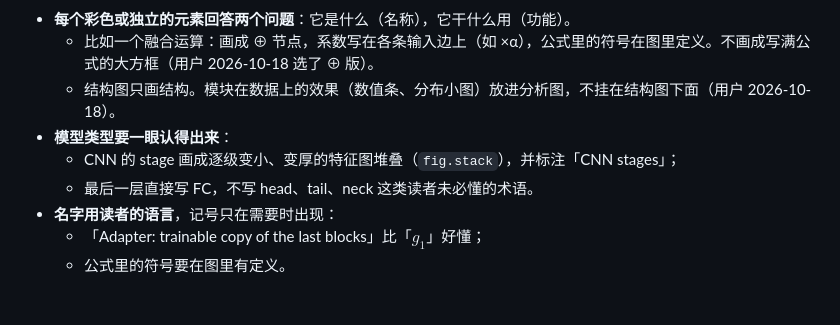
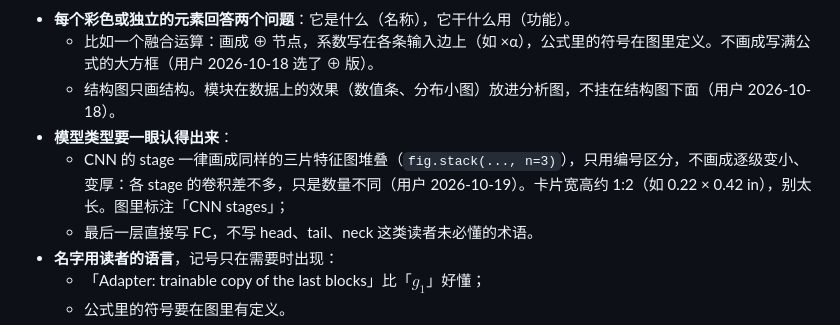
Before and after one commit to Tonkmy/-skill, a Markdown page: paper-figure/style-rules.md, the part around the change. GitHub-like rendering; blank space fills up the shorter version.

```diff
--- a/paper-figure/style-rules.md
+++ b/paper-figure/style-rules.md
@@ -96,7 +96,7 @@
   - 比如一个融合运算：画成 ⊕ 节点，系数写在各条输入边上（如 ×α），公式里的符号在图里定义。不画成写满公式的大方框（用户 2026-10-18 选了 ⊕ 版）。
   - 结构图只画结构。模块在数据上的效果（数值条、分布小图）放进分析图，不挂在结构图下面（用户 2026-10-18）。
 - **模型类型要一眼认得出来**：
-  - CNN 的 stage 画成逐级变小、变厚的特征图堆叠（`fig.stack`），并标注「CNN stages」；
+  - CNN 的 stage 一律画成同样的三片特征图堆叠（`fig.stack(..., n=3)`），只用编号区分，不画成逐级变小、变厚：各 stage 的卷积差不多，只是数量不同（用户 2026-10-19）。卡片宽高约 1:2（如 0.22 × 0.42 in），别太长。图里标注「CNN stages」；
   - 最后一层直接写 FC，不写 head、tail、neck 这类读者未必懂的术语。
 - **名字用读者的语言**，记号只在需要时出现：
   - 「Adapter: trainable copy of the last blocks」比「$g_1$」好懂；
```
Also changed, not shown: paper-figure/SKILL.md (+1 -0 lines), paper-figure/taste-log.md (+9 -0 lines).
